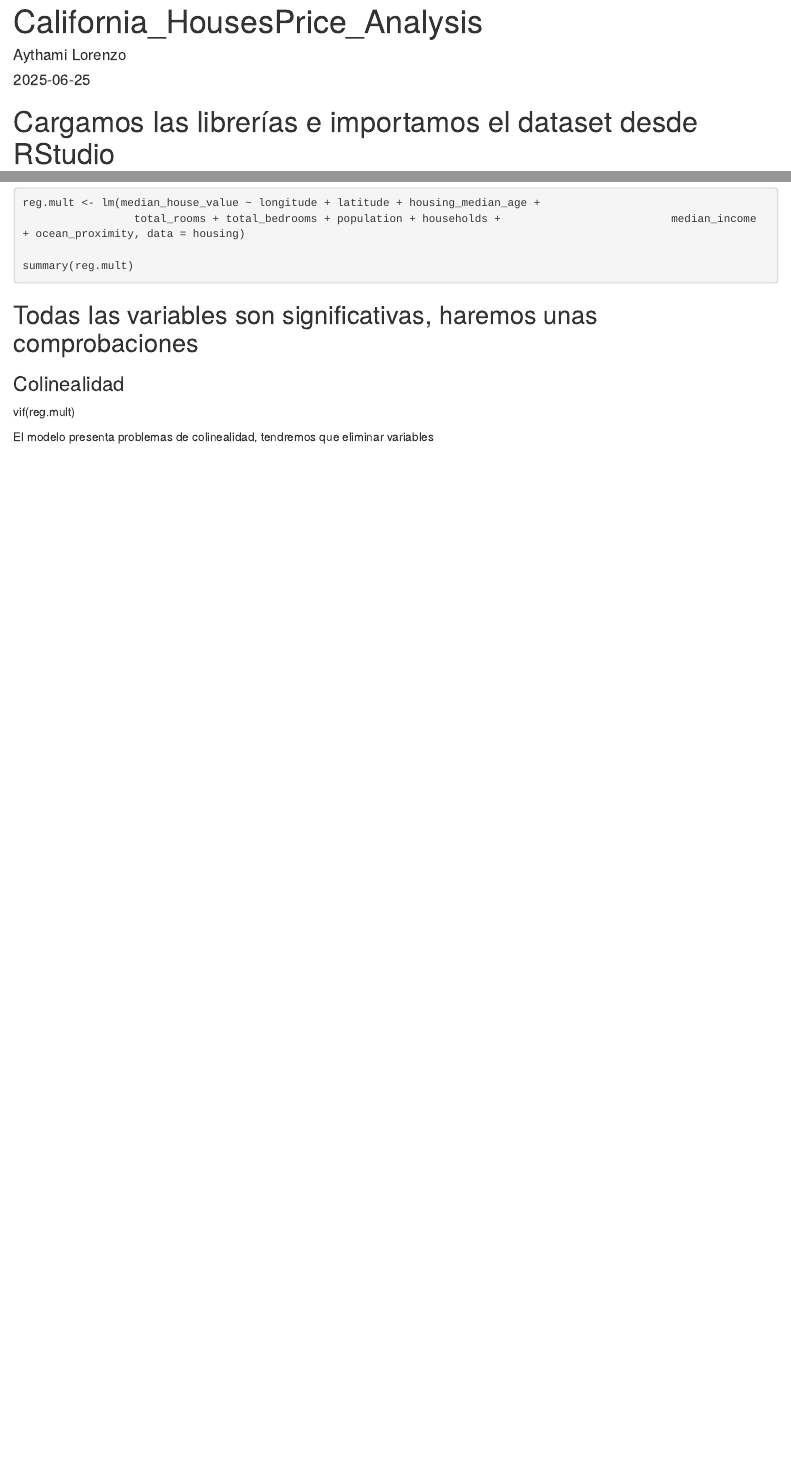
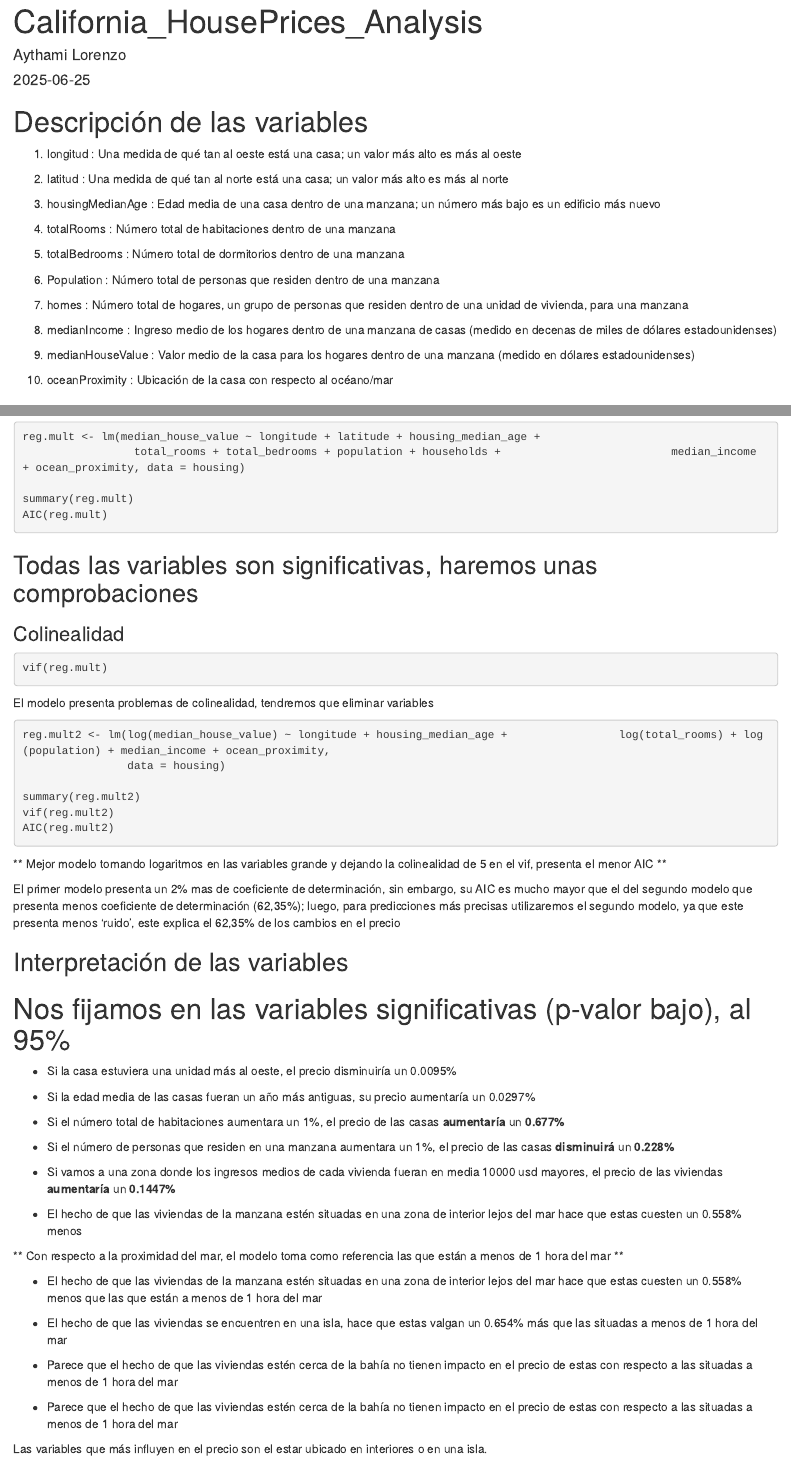
Before and after one commit to aythamilorenzo/analisis-precio-viviendas-california, an R Markdown document (California_HousesPrice_Analysis.Rmd): the page in a window 1100 px wide, from its top, and a second part further down, joined at a grey line. Rendered offline with R 4.5, knitr and Pandoc, with nearby package versions; the code is not run, so its results and figures are left out.

Commit message:
Se han añadido breves explicaciones de cada variable e interpretado según la salida del summary del modelo de regresión lineal múltiple

````diff
--- a/California_HousesPrice_Analysis.Rmd
+++ b/California_HousesPrice_Analysis.Rmd
@@ -1,9 +1,31 @@
 ---
-title: "California_HousesPrice_Analysis"
+title: "California_HousePrices_Analysis"
 author: "Aythami Lorenzo"
 date: "2025-06-25"
 output: html_document
 ---
+
+# Descripción de las variables
+
+1. longitud : Una medida de qué tan al oeste está una casa; un valor más alto es más al oeste
+
+2. latitud : Una medida de qué tan al norte está una casa; un valor más alto es más al norte
+
+3. housingMedianAge : Edad media de una casa dentro de una manzana; un número más bajo es un edificio más nuevo
+
+4. totalRooms : Número total de habitaciones dentro de una manzana
+
+5. totalBedrooms : Número total de dormitorios dentro de una manzana
+
+6. Population : Número total de personas que residen dentro de una manzana
+
+7. homes : Número total de hogares, un grupo de personas que residen dentro de una unidad de vivienda, para una manzana
+
+8. medianIncome : Ingreso medio de los hogares dentro de una manzana de casas (medido en decenas de miles de dólares estadounidenses)
+
+9. medianHouseValue : Valor medio de la casa para los hogares dentro de una manzana (medido en dólares estadounidenses)
+
+10. oceanProximity : Ubicación de la casa con respecto al océano/mar
 
 # Cargamos las librerías e importamos el dataset desde RStudio
 
@@ -24,13 +46,57 @@ reg.mult <- lm(median_house_value ~ longitude + latitude + housing_median_age +
                  total_rooms + total_bedrooms + population + households +                          median_income + ocean_proximity, data = housing)
 
 summary(reg.mult)
+AIC(reg.mult)
 
 ```
 
 ## Todas las variables son significativas, haremos unas comprobaciones
 
 ### Colinealidad
-
+```{r}
 vif(reg.mult)
 
+```
+
 El modelo presenta problemas de colinealidad, tendremos que eliminar variables
+
+```{r}
+reg.mult2 <- lm(log(median_house_value) ~ longitude + housing_median_age +                 log(total_rooms) + log(population) + median_income + ocean_proximity,
+                data = housing)
+
+summary(reg.mult2)
+vif(reg.mult2)
+AIC(reg.mult2)
+```
+
+** Mejor modelo tomando logaritmos en las variables grande y dejando la colinealidad de 5 en el vif, presenta el menor AIC **
+
+El primer modelo presenta un 2% mas de coeficiente de determinación, sin embargo, su AIC es mucho mayor que el del segundo modelo que presenta menos coeficiente de determinación (62,35%); luego, para predicciones más precisas utilizaremos el segundo modelo, ya que este presenta menos 'ruido', este explica el 62,35% de los cambios en el precio
+
+## Interpretación de las variables
+
+# Nos fijamos en las variables significativas (p-valor bajo), al 95%
+
+- Si la casa estuviera una unidad más al oeste, el precio disminuiría un 0.0095%
+
+- Si la edad media de las casas fueran un año más antiguas, su precio aumentaría un 0.0297%
+
+- Si el número total de habitaciones aumentara un 1%, el precio de las casas **aumentaría** un **0.677%**
+
+- Si el número de personas que residen en una manzana aumentara un 1%, el precio de las casas **disminuirá** un **0.228%**
+
+- Si vamos a una zona donde los ingresos medios de cada vivienda fueran en media 10000 usd mayores, el precio de las viviendas **aumentaría** un **0.1447%**
+
+- El hecho de que las viviendas de la manzana estén situadas en una zona de interior lejos del mar hace que estas cuesten un 0.558% menos
+
+** Con respecto a la proximidad del mar, el modelo toma como referencia las que están a menos de 1 hora del mar **
+
+- El hecho de que las viviendas de la manzana estén situadas en una zona de interior lejos del mar hace que estas cuesten un 0.558% menos que las que están a menos de 1 hora del mar
+
+- El hecho de que las viviendas se encuentren en una isla, hace que estas valgan un 0.654% más que las situadas a menos de 1 hora del mar
+
+- Parece que el hecho de que las viviendas estén cerca de la bahía no tienen impacto en el precio de estas con respecto a las situadas a menos de 1 hora del mar
+
+- Parece que el hecho de que las viviendas estén cerca de la bahía no tienen impacto en el precio de estas con respecto a las situadas a menos de 1 hora del mar
+
+Las variables que más influyen en el precio son el estar ubicado en interiores o en una isla.
````
